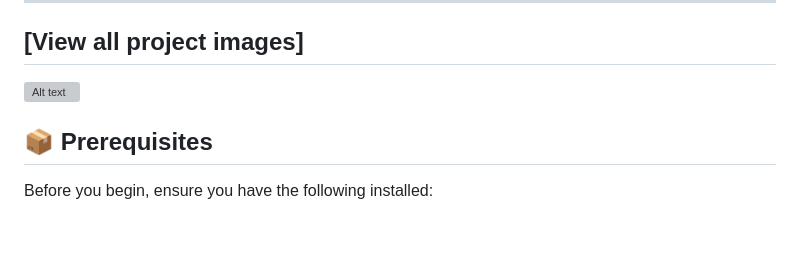
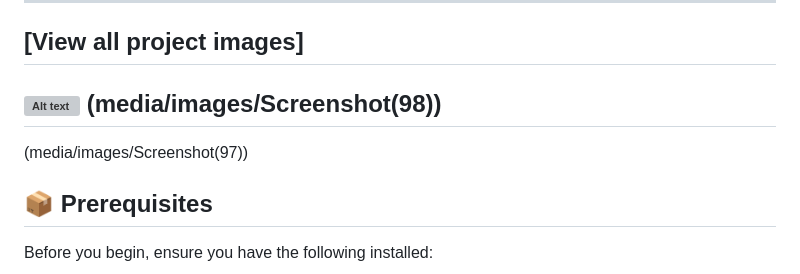
Before and after one commit to nitinlingwal91/SplitEase, a Markdown page: README.md, the part around the change. Drawn GitHub-style; blank space fills up the shorter version; grey boxes are pictures that could not be loaded.

```diff
--- a/README.md
+++ b/README.md
@@ -59,6 +59,9 @@ SplitEase is a modern, Django-based web application designed to simplify expense
 
 ## [View all project images]
 ![Alt text](media/images)
+(media/images/Screenshot(98))
+---
+(media/images/Screenshot(97))
 
 ## 📦 Prerequisites
 
```
